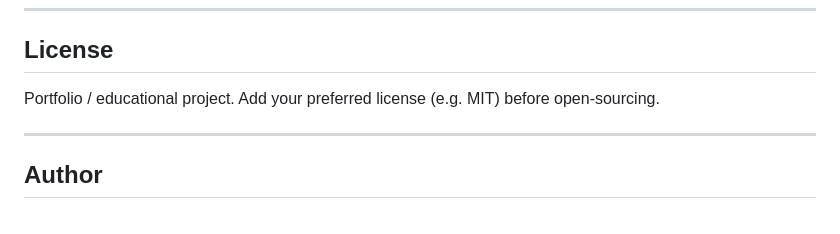
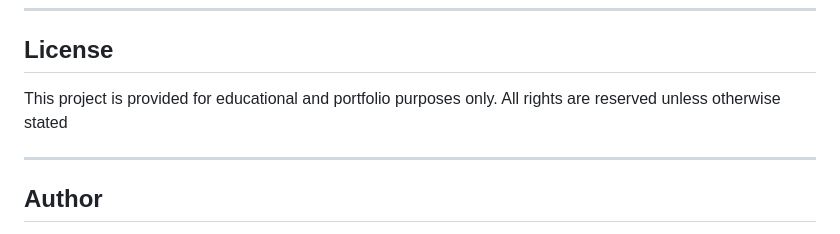
Before and after one commit to VIRUSBABAA/CDR-Investigation-Geospatial-Intelligence-Toolkit, a Markdown page: README.md, the part around the change. GitHub-like rendering.

```diff
--- a/README.md
+++ b/README.md
@@ -185,7 +185,7 @@ Real CDR data is regulated in most jurisdictions. Use this tool only with data y
 
 ## License
 
-Portfolio / educational project. Add your preferred license (e.g. MIT) before open-sourcing.
+This project is provided for educational and portfolio purposes only. All rights are reserved unless otherwise stated
 
 ---
 
```
